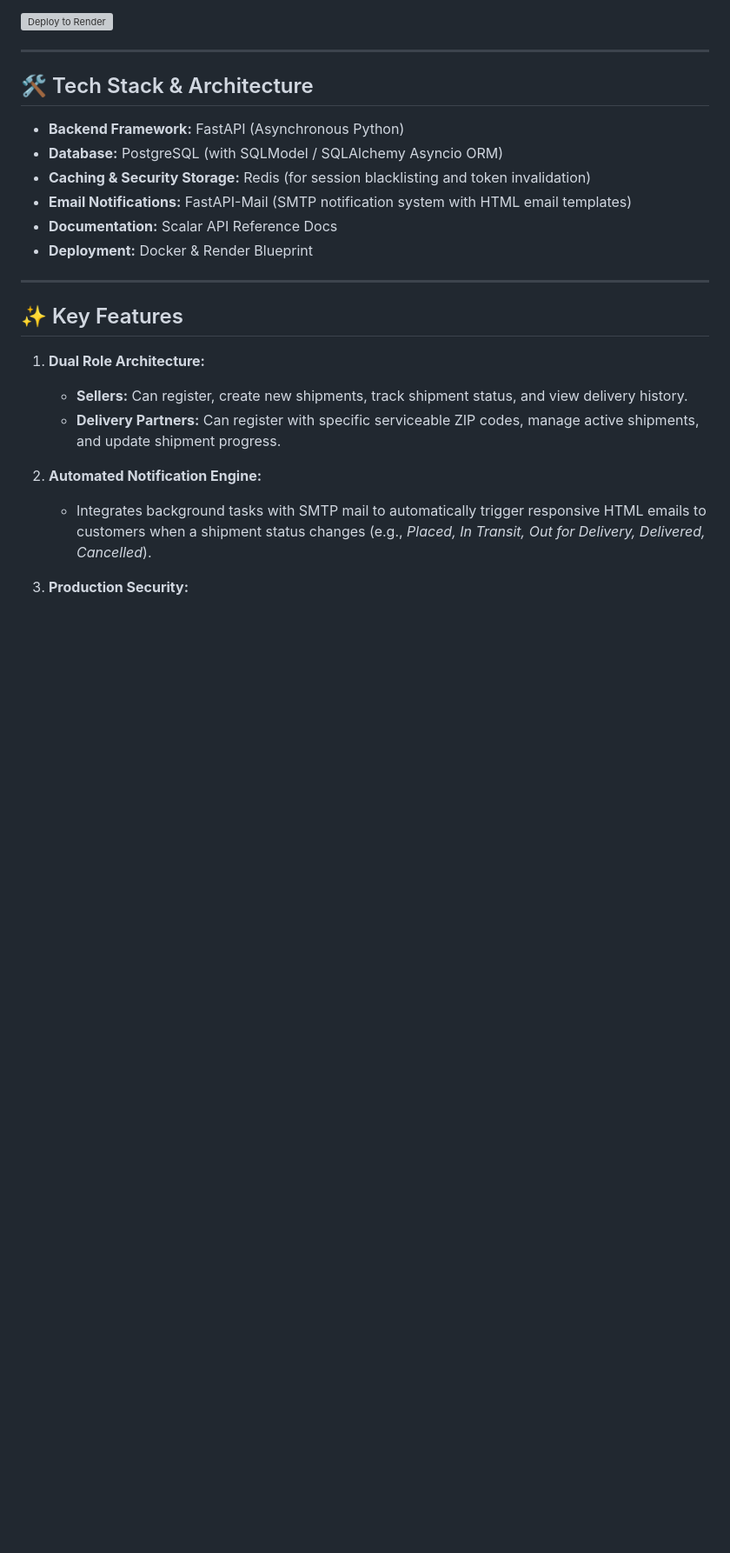
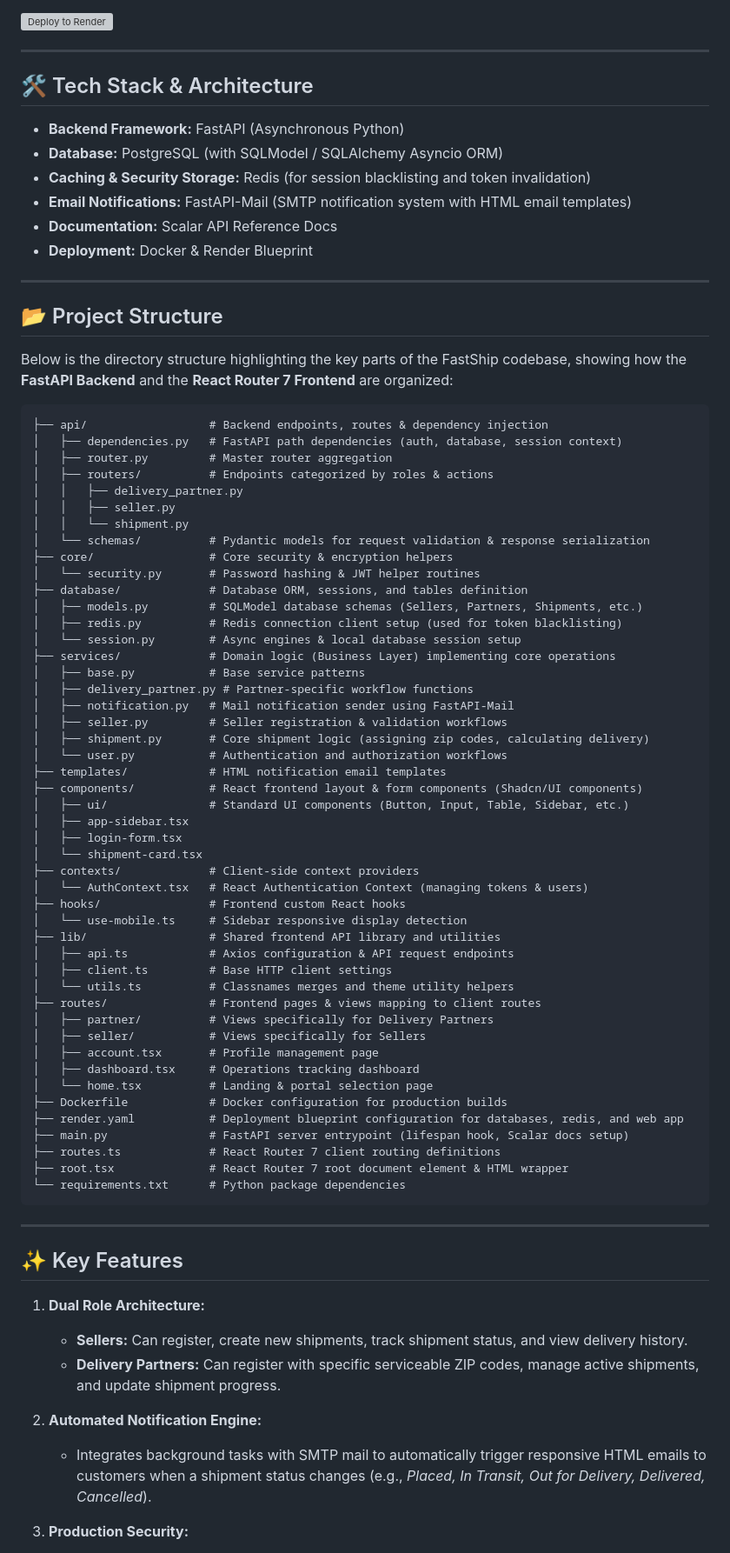
Before and after one commit to Akshayaraj-C/FastShip_API-, a Markdown page: README.md, the part around the change. Shown at 87% size. GitHub-like rendering; blank space fills up the shorter version; grey boxes are pictures that could not be loaded.

Commit message:
docs: Update README with project directory structure and file contents

````diff
--- a/README.md
+++ b/README.md
@@ -14,6 +14,62 @@ FastShip is a high-performance logistics and shipment management API built with
 - **Email Notifications:** FastAPI-Mail (SMTP notification system with HTML email templates)
 - **Documentation:** Scalar API Reference Docs
 - **Deployment:** Docker & Render Blueprint
+
+---
+
+## 📂 Project Structure
+
+Below is the directory structure highlighting the key parts of the FastShip codebase, showing how the **FastAPI Backend** and the **React Router 7 Frontend** are organized:
+
+```text
+├── api/                  # Backend endpoints, routes & dependency injection
+│   ├── dependencies.py   # FastAPI path dependencies (auth, database, session context)
+│   ├── router.py         # Master router aggregation
+│   ├── routers/          # Endpoints categorized by roles & actions
+│   │   ├── delivery_partner.py
+│   │   ├── seller.py
+│   │   └── shipment.py
+│   └── schemas/          # Pydantic models for request validation & response serialization
+├── core/                 # Core security & encryption helpers
+│   └── security.py       # Password hashing & JWT helper routines
+├── database/             # Database ORM, sessions, and tables definition
+│   ├── models.py         # SQLModel database schemas (Sellers, Partners, Shipments, etc.)
+│   ├── redis.py          # Redis connection client setup (used for token blacklisting)
+│   └── session.py        # Async engines & local database session setup
+├── services/             # Domain logic (Business Layer) implementing core operations
+│   ├── base.py           # Base service patterns
+│   ├── delivery_partner.py # Partner-specific workflow functions
+│   ├── notification.py   # Mail notification sender using FastAPI-Mail
+│   ├── seller.py         # Seller registration & validation workflows
+│   ├── shipment.py       # Core shipment logic (assigning zip codes, calculating delivery)
+│   └── user.py           # Authentication and authorization workflows
+├── templates/            # HTML notification email templates
+├── components/           # React frontend layout & form components (Shadcn/UI components)
+│   ├── ui/               # Standard UI components (Button, Input, Table, Sidebar, etc.)
+│   ├── app-sidebar.tsx
+│   ├── login-form.tsx
+│   └── shipment-card.tsx
+├── contexts/             # Client-side context providers
+│   └── AuthContext.tsx   # React Authentication Context (managing tokens & users)
+├── hooks/                # Frontend custom React hooks
+│   └── use-mobile.ts     # Sidebar responsive display detection
+├── lib/                  # Shared frontend API library and utilities
+│   ├── api.ts            # Axios configuration & API request endpoints
+│   ├── client.ts         # Base HTTP client settings
+│   └── utils.ts          # Classnames merges and theme utility helpers
+├── routes/               # Frontend pages & views mapping to client routes
+│   ├── partner/          # Views specifically for Delivery Partners
+│   ├── seller/           # Views specifically for Sellers
+│   ├── account.tsx       # Profile management page
+│   ├── dashboard.tsx     # Operations tracking dashboard
+│   └── home.tsx          # Landing & portal selection page
+├── Dockerfile            # Docker configuration for production builds
+├── render.yaml           # Deployment blueprint configuration for databases, redis, and web app
+├── main.py               # FastAPI server entrypoint (lifespan hook, Scalar docs setup)
+├── routes.ts             # React Router 7 client routing definitions
+├── root.tsx              # React Router 7 root document element & HTML wrapper
+└── requirements.txt      # Python package dependencies
+```
 
 ---
 
````
